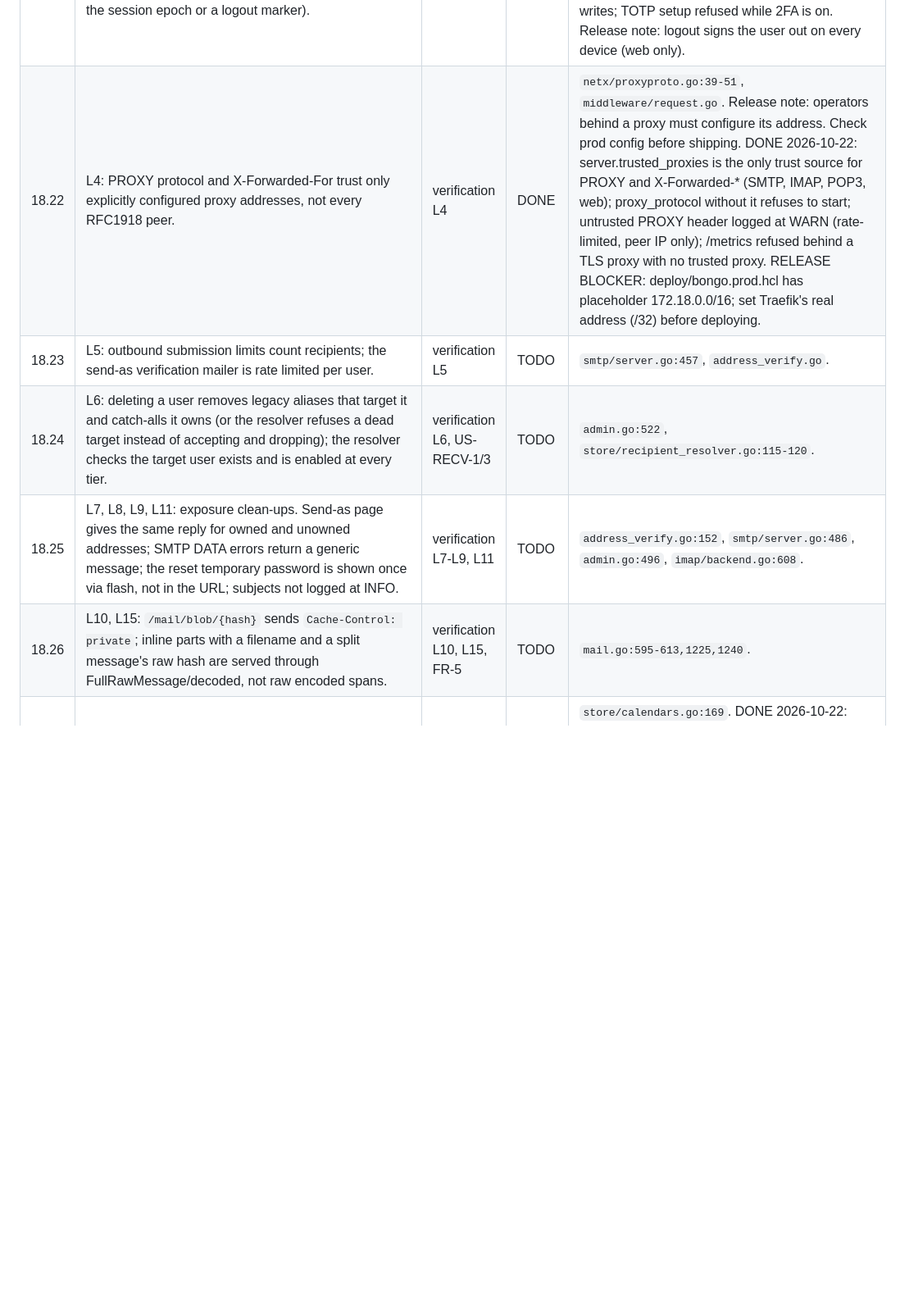
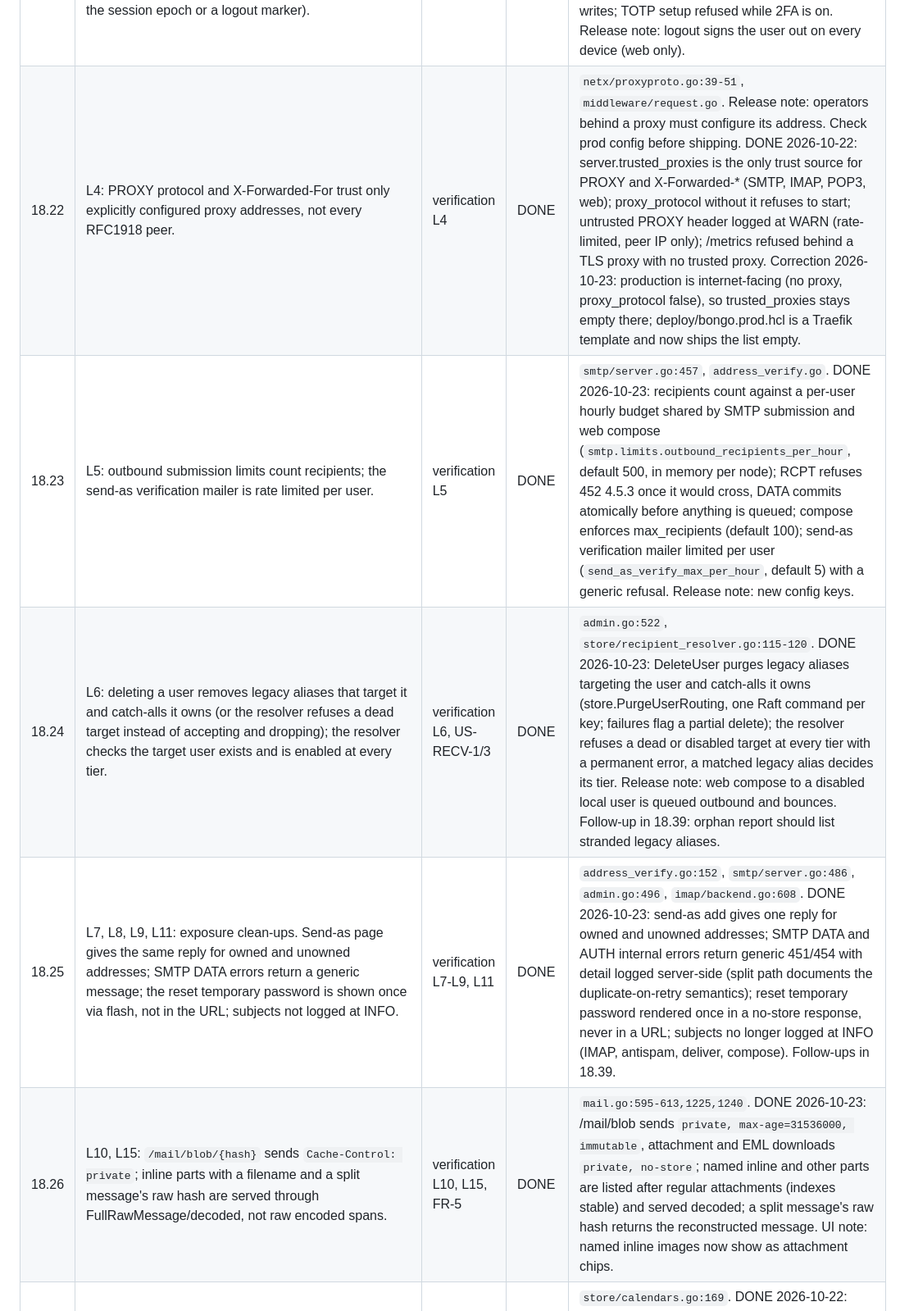
Before and after one commit to bongo-project/bongo, a Markdown page: prds/TASKS.md, the part around one of its changes. Shown at 82% size. Rendered like a GitHub page; blank space fills up the shorter version.

```diff
--- a/prds/TASKS.md
+++ b/prds/TASKS.md
@@ -69,9 +69,9 @@ reproduce the finding (red) before the fix. For each HIGH task a separate review
 | 18.19 | M13 (T5): container keeps `no-new-privileges` and only NET_BIND_SERVICE; use `sysctls net.ipv4.ip_unprivileged_port_start=0` with `user: 10001` and drop CHOWN/DAC_OVERRIDE/FOWNER/SETUID/SETGID and the setcap. Verify the image builds and boots healthy. | verification M13, T5 | DONE | `deploy/docker-compose.yml:39-56`, `deploy/Dockerfile`, `deploy/entrypoint.sh`. Host-side chown of data dirs becomes an operator step; document it in deploy/README.md. Infra repo needs the matching change; operator applies it. DONE 2026-10-22: image runs as 10001 with bongo-go as ENTRYPOINT; compose cap_drop ALL, no-new-privileges, sysctl ip_unprivileged_port_start=0, /certs read-only; certs-dumper post-hook chowns. Built and booted locally (CapEff 0, NoNewPrivs 1). Release notes: one-off `chown -R 10001:10001 data logs certs` before upgrading; the Nomad job in the infra repo needs user, cap_drop, security_opt and sysctl (bridge networking). Supersedes the setcap/NNP pattern. |
 | 18.20 | L1: apply Require2FA policy to the admin and quarantine route groups. | verification L1 | DONE | `agent/agent.go:876`. DONE 2026-10-22: admin and quarantine groups run RequireAuth then Require2FA. Follow-ups in 18.38: Require2FA fails open on a store read error; admin and quarantine groups lack InjectLocale. |
 | 18.21 | L3: re-auth for password change and 2FA disable is throttled and, for 2FA users, needs a TOTP code; TOTP codes are single-use; logout revokes server-side (bump the session epoch or a logout marker). | verification L3 | DONE | `handlers/security.go:170`. DONE 2026-10-22: re-auth needs password plus TOTP/recovery code for 2FA users and is throttled; TOTP single-use via last time-step on the profile (fail closed) under a per-user lock on login, re-auth and admin profile writes; TOTP setup refused while 2FA is on. Release note: logout signs the user out on every device (web only). |
-| 18.22 | L4: PROXY protocol and X-Forwarded-For trust only explicitly configured proxy addresses, not every RFC1918 peer. | verification L4 | DONE | `netx/proxyproto.go:39-51`, `middleware/request.go`. Release note: operators behind a proxy must configure its address. Check prod config before shipping. DONE 2026-10-22: server.trusted_proxies is the only trust source for PROXY and X-Forwarded-* (SMTP, IMAP, POP3, web); proxy_protocol without it refuses to start; untrusted PROXY header logged at WARN (rate-limited, peer IP only); /metrics refused behind a TLS proxy with no trusted proxy. RELEASE BLOCKER: deploy/bongo.prod.hcl has placeholder 172.18.0.0/16; set Traefik's real address (/32) before deploying. |
-| 18.23 | L5: outbound submission limits count recipients; the send-as verification mailer is rate limited per user. | verification L5 | TODO | `smtp/server.go:457`, `address_verify.go`. |
-| 18.24 | L6: deleting a user removes legacy aliases that target it and catch-alls it owns (or the resolver refuses a dead target instead of accepting and dropping); the resolver checks the target user exists and is enabled at every tier. | verification L6, US-RECV-1/3 | TODO | `admin.go:522`, `store/recipient_resolver.go:115-120`. |
-| 18.25 | L7, L8, L9, L11: exposure clean-ups. Send-as page gives the same reply for owned and unowned addresses; SMTP DATA errors return a generic message; the reset temporary password is shown once via flash, not in the URL; subjects not logged at INFO. | verification L7-L9, L11 | TODO | `address_verify.go:152`, `smtp/server.go:486`, `admin.go:496`, `imap/backend.go:608`. |
-| 18.26 | L10, L15: `/mail/blob/{hash}` sends `Cache-Control: private`; inline parts with a filename and a split message's raw hash are served through FullRawMessage/decoded, not raw encoded spans. | verification L10, L15, FR-5 | TODO | `mail.go:595-613,1225,1240`. |
+| 18.22 | L4: PROXY protocol and X-Forwarded-For trust only explicitly configured proxy addresses, not every RFC1918 peer. | verification L4 | DONE | `netx/proxyproto.go:39-51`, `middleware/request.go`. Release note: operators behind a proxy must configure its address. Check prod config before shipping. DONE 2026-10-22: server.trusted_proxies is the only trust source for PROXY and X-Forwarded-* (SMTP, IMAP, POP3, web); proxy_protocol without it refuses to start; untrusted PROXY header logged at WARN (rate-limited, peer IP only); /metrics refused behind a TLS proxy with no trusted proxy. Correction 2026-10-23: production is internet-facing (no proxy, proxy_protocol false), so trusted_proxies stays empty there; deploy/bongo.prod.hcl is a Traefik template and now ships the list empty. |
+| 18.23 | L5: outbound submission limits count recipients; the send-as verification mailer is rate limited per user. | verification L5 | DONE | `smtp/server.go:457`, `address_verify.go`. DONE 2026-10-23: recipients count against a per-user hourly budget shared by SMTP submission and web compose (`smtp.limits.outbound_recipients_per_hour`, default 500, in memory per node); RCPT refuses 452 4.5.3 once it would cross, DATA commits atomically before anything is queued; compose enforces max_recipients (default 100); send-as verification mailer limited per user (`send_as_verify_max_per_hour`, default 5) with a generic refusal. Release note: new config keys. |
+| 18.24 | L6: deleting a user removes legacy aliases that target it and catch-alls it owns (or the resolver refuses a dead target instead of accepting and dropping); the resolver checks the target user exists and is enabled at every tier. | verification L6, US-RECV-1/3 | DONE | `admin.go:522`, `store/recipient_resolver.go:115-120`. DONE 2026-10-23: DeleteUser purges legacy aliases targeting the user and catch-alls it owns (store.PurgeUserRouting, one Raft command per key; failures flag a partial delete); the resolver refuses a dead or disabled target at every tier with a permanent error, a matched legacy alias decides its tier. Release note: web compose to a disabled local user is queued outbound and bounces. Follow-up in 18.39: orphan report should list stranded legacy aliases. |
+| 18.25 | L7, L8, L9, L11: exposure clean-ups. Send-as page gives the same reply for owned and unowned addresses; SMTP DATA errors return a generic message; the reset temporary password is shown once via flash, not in the URL; subjects not logged at INFO. | verification L7-L9, L11 | DONE | `address_verify.go:152`, `smtp/server.go:486`, `admin.go:496`, `imap/backend.go:608`. DONE 2026-10-23: send-as add gives one reply for owned and unowned addresses; SMTP DATA and AUTH internal errors return generic 451/454 with detail logged server-side (split path documents the duplicate-on-retry semantics); reset temporary password rendered once in a no-store response, never in a URL; subjects no longer logged at INFO (IMAP, antispam, deliver, compose). Follow-ups in 18.39. |
+| 18.26 | L10, L15: `/mail/blob/{hash}` sends `Cache-Control: private`; inline parts with a filename and a split message's raw hash are served through FullRawMessage/decoded, not raw encoded spans. | verification L10, L15, FR-5 | DONE | `mail.go:595-613,1225,1240`. DONE 2026-10-23: /mail/blob sends `private, max-age=31536000, immutable`, attachment and EML downloads `private, no-store`; named inline and other parts are listed after regular attachments (indexes stable) and served decoded; a split message's raw hash returns the reconstructed message. UI note: named inline images now show as attachment chips. |
 | 18.27 | L12: free/busy lookup resolves the target user directly instead of scanning `/user/`. | verification L12 | DONE | `store/calendars.go:169`. DONE 2026-10-22: CalendarStore.IsSharedWith reads only the owner's calendar prefix; ?user= is an opaque ID, matched exactly. Follow-up in 18.38: ShareCalendar stores unvalidated share targets. |
```
Also changed, not shown: other parts of prds/TASKS.md (+6 -4 lines), prds/progress.md (+9 -0 lines).
